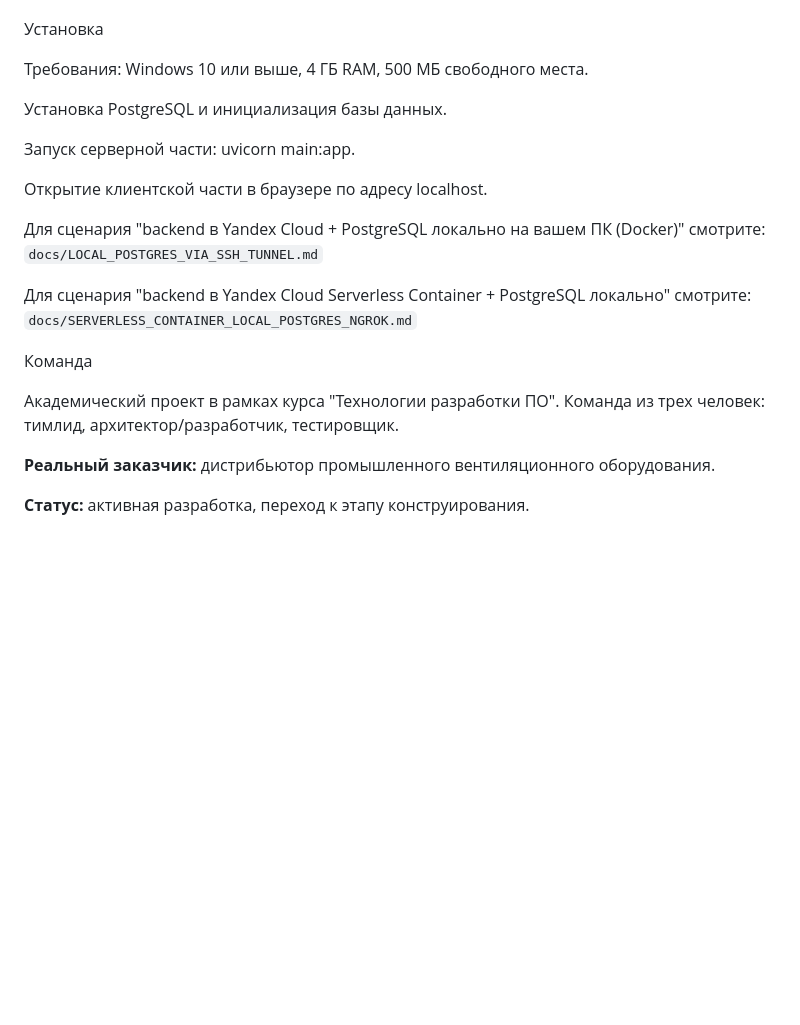
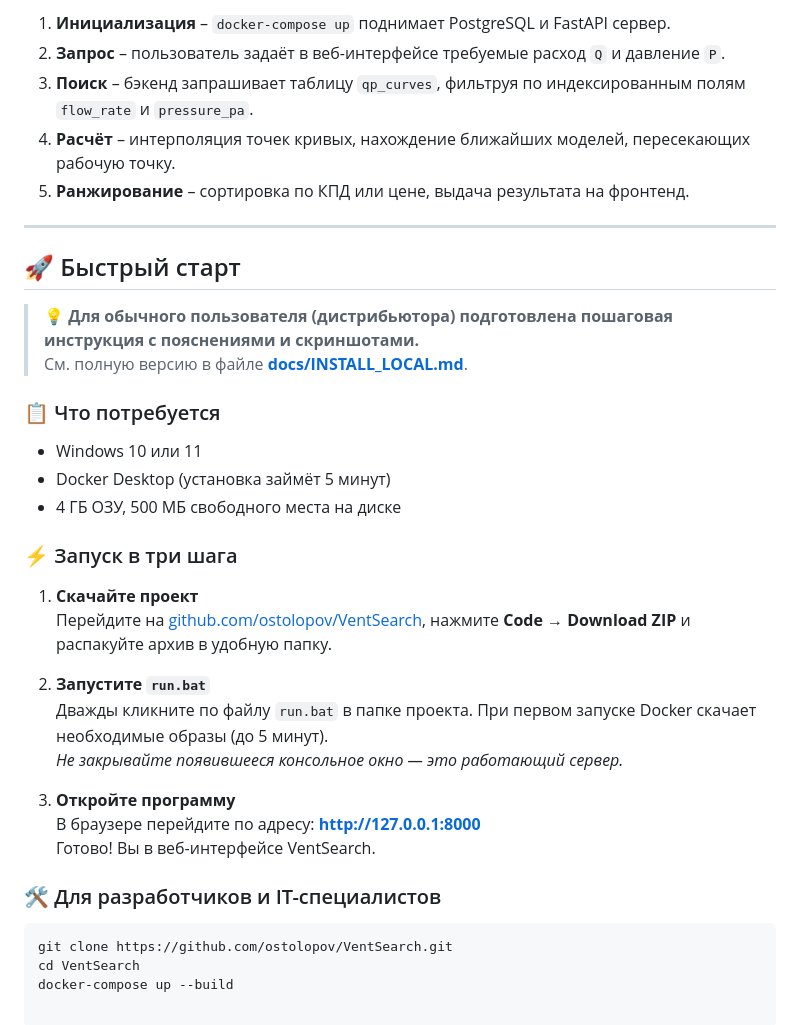
Before and after one commit to ostolopov/VentSearch, a Markdown page: README.md, the part around one of its changes. Rendered like a GitHub page; blank space fills up the shorter version.

````diff
--- a/README.md
+++ b/README.md
@@ -43,26 +74,39 @@ VentSearch объединяет каталоги производителей в
 
+1. **Инициализация** – `docker-compose up` поднимает PostgreSQL и FastAPI сервер.
+2. **Запрос** – пользователь задаёт в веб-интерфейсе требуемые расход `Q` и давление `P`.
+3. **Поиск** – бэкенд запрашивает таблицу `qp_curves`, фильтруя по индексированным полям `flow_rate` и `pressure_pa`.
+4. **Расчёт** – интерполяция точек кривых, нахождение ближайших моделей, пересекающих рабочую точку.
+5. **Ранжирование** – сортировка по КПД или цене, выдача результата на фронтенд.
 
-Установка
+---
 
-Требования: Windows 10 или выше, 4 ГБ RAM, 500 МБ свободного места.
+## 🚀 Быстрый старт
 
-Установка PostgreSQL и инициализация базы данных.
+> 💡 **Для обычного пользователя (дистрибьютора) подготовлена пошаговая инструкция с пояснениями и скриншотами.**
+> См. полную версию в файле **[docs/INSTALL_LOCAL.md](./docs/INSTALL_LOCAL.md)**.
 
-Запуск серверной части: uvicorn main:app.
+### 📋 Что потребуется
 
-Открытие клиентской части в браузере по адресу localhost.
+- Windows 10 или 11
+- Docker Desktop (установка займёт 5 минут)
+- 4 ГБ ОЗУ, 500 МБ свободного места на диске
 
-Для сценария "backend в Yandex Cloud + PostgreSQL локально на вашем ПК (Docker)" смотрите:
-`docs/LOCAL_POSTGRES_VIA_SSH_TUNNEL.md`
+### ⚡ Запуск в три шага
 
-Для сценария "backend в Yandex Cloud Serverless Container + PostgreSQL локально" смотрите:
-`docs/SERVERLESS_CONTAINER_LOCAL_POSTGRES_NGROK.md`
+1. **Скачайте проект**
+   Перейдите на [github.com/ostolopov/VentSearch](https://github.com/ostolopov/VentSearch), нажмите **Code → Download ZIP** и распакуйте архив в удобную папку.
 
+2. **Запустите `run.bat`**
+   Дважды кликните по файлу `run.bat` в папке проекта. При первом запуске Docker скачает необходимые образы (до 5 минут).
+   *Не закрывайте появившееся консольное окно — это работающий сервер.*
 
-Команда
+3. **Откройте программу**
+   В браузере перейдите по адресу: **[http://127.0.0.1:8000](http://127.0.0.1:8000)**
+   Готово! Вы в веб-интерфейсе VentSearch.
 
-Академический проект в рамках курса "Технологии разработки ПО". Команда из трех человек: тимлид, архитектор/разработчик, тестировщик.
+### 🛠 Для разработчиков и IT-специалистов
 
-**Реальный заказчик:** дистрибьютор промышленного вентиляционного оборудования.
-
-**Статус:** активная разработка, переход к этапу конструирования.
+```bash
+git clone https://github.com/ostolopov/VentSearch.git
+cd VentSearch
+docker-compose up --build
````
Also changed, not shown: other parts of README.md (+51 -20 lines).
